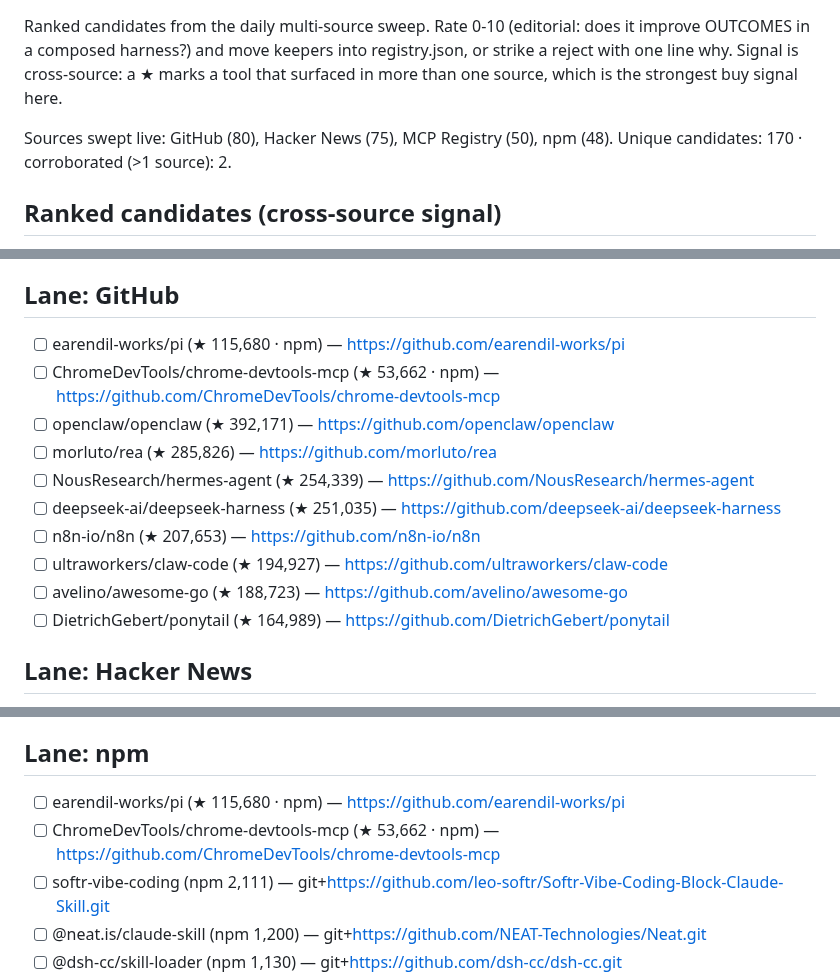
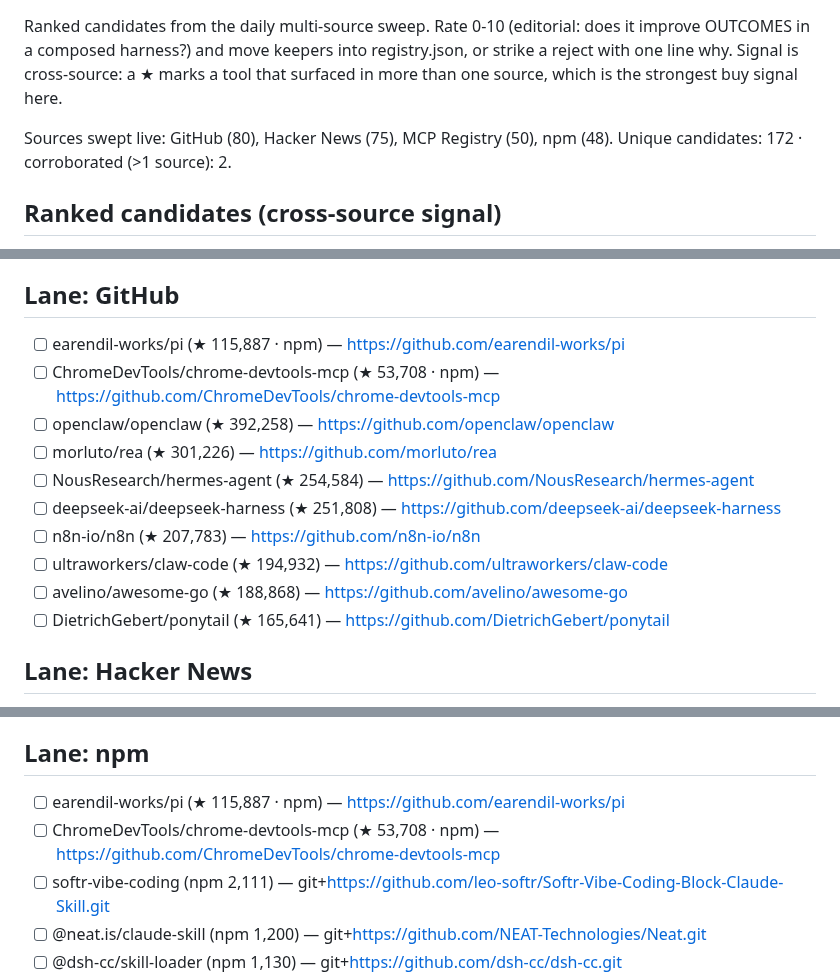
Before and after one commit to prajval-kesireddy/meta-harness, a Markdown page: metaharness/registry/INBOX.md, 3 parts joined by grey strips. GitHub-like rendering.

```diff
--- a/metaharness/registry/INBOX.md
+++ b/metaharness/registry/INBOX.md
@@ -3,7 +3,7 @@
 Ranked candidates from the daily multi-source sweep. Rate 0-10 (editorial: does it improve OUTCOMES in a composed harness?) and move keepers into registry.json, or strike a reject with one line why. Signal is cross-source: a ★ marks a tool that surfaced in more than one source, which is the strongest buy signal here.
 
 Sources swept live: GitHub (80), Hacker News (75), MCP Registry (50), npm (48).
-Unique candidates: 170 · corroborated (>1 source): 2.
+Unique candidates: 172 · corroborated (>1 source): 2.
 
 ## Ranked candidates (cross-source signal)
 
@@ -40,15 +40,15 @@ Unique candidates: 170 · corroborated (>1 source): 2.
 
 ## Lane: GitHub
-- [ ] earendil-works/pi (★ 115,680 · npm) — https://github.com/earendil-works/pi
-- [ ] ChromeDevTools/chrome-devtools-mcp (★ 53,662 · npm) — https://github.com/ChromeDevTools/chrome-devtools-mcp
-- [ ] openclaw/openclaw (★ 392,171) — https://github.com/openclaw/openclaw
-- [ ] morluto/rea (★ 285,826) — https://github.com/morluto/rea
-- [ ] NousResearch/hermes-agent (★ 254,339) — https://github.com/NousResearch/hermes-agent
-- [ ] deepseek-ai/deepseek-harness (★ 251,035) — https://github.com/deepseek-ai/deepseek-harness
-- [ ] n8n-io/n8n (★ 207,653) — https://github.com/n8n-io/n8n
-- [ ] ultraworkers/claw-code (★ 194,927) — https://github.com/ultraworkers/claw-code
-- [ ] avelino/awesome-go (★ 188,723) — https://github.com/avelino/awesome-go
-- [ ] DietrichGebert/ponytail (★ 164,989) — https://github.com/DietrichGebert/ponytail
+- [ ] earendil-works/pi (★ 115,887 · npm) — https://github.com/earendil-works/pi
+- [ ] ChromeDevTools/chrome-devtools-mcp (★ 53,708 · npm) — https://github.com/ChromeDevTools/chrome-devtools-mcp
+- [ ] openclaw/openclaw (★ 392,258) — https://github.com/openclaw/openclaw
+- [ ] morluto/rea (★ 301,226) — https://github.com/morluto/rea
+- [ ] NousResearch/hermes-agent (★ 254,584) — https://github.com/NousResearch/hermes-agent
+- [ ] deepseek-ai/deepseek-harness (★ 251,808) — https://github.com/deepseek-ai/deepseek-harness
+- [ ] n8n-io/n8n (★ 207,783) — https://github.com/n8n-io/n8n
+- [ ] ultraworkers/claw-code (★ 194,932) — https://github.com/ultraworkers/claw-code
+- [ ] avelino/awesome-go (★ 188,868) — https://github.com/avelino/awesome-go
+- [ ] DietrichGebert/ponytail (★ 165,641) — https://github.com/DietrichGebert/ponytail
 
 ## Lane: Hacker News
 - [ ] DeepClaude – Claude Code agent loop with DeepSeek V4 Pro (HN 678) — https://github.com/aattaran/deepclaude
@@ -75,8 +75,8 @@ Unique candidates: 170 · corroborated (>1 source): 2.
 - [ ] ai.1325/mcp (new) — https://github.com/1325ai/1325ai
 
 ## Lane: npm
-- [ ] earendil-works/pi (★ 115,680 · npm) — https://github.com/earendil-works/pi
-- [ ] ChromeDevTools/chrome-devtools-mcp (★ 53,662 · npm) — https://github.com/ChromeDevTools/chrome-devtools-mcp
+- [ ] earendil-works/pi (★ 115,887 · npm) — https://github.com/earendil-works/pi
+- [ ] ChromeDevTools/chrome-devtools-mcp (★ 53,708 · npm) — https://github.com/ChromeDevTools/chrome-devtools-mcp
 - [ ] softr-vibe-coding (npm 2,111) — git+https://github.com/leo-softr/Softr-Vibe-Coding-Block-Claude-Skill.git
 - [ ] @neat.is/claude-skill (npm 1,200) — git+https://github.com/NEAT-Technologies/Neat.git
 - [ ] @dsh-cc/skill-loader (npm 1,130) — git+https://github.com/dsh-cc/dsh-cc.git
```
Also changed, not shown: other parts of metaharness/registry/INBOX.md (+31 -31 lines).
